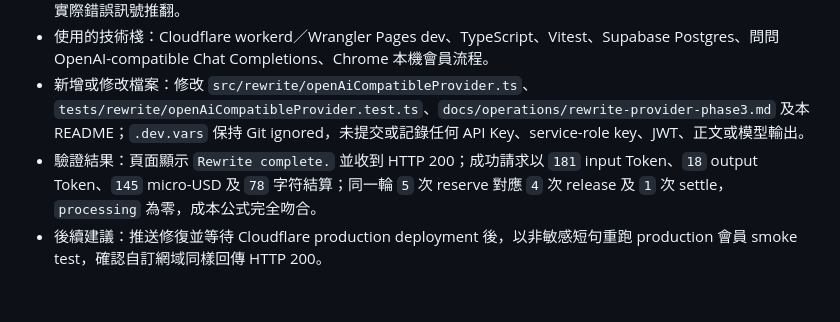
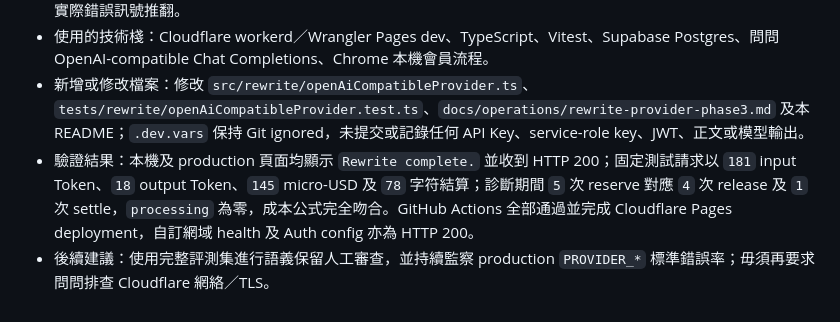
Before and after one commit to widecyruschan/claude-watermark-guide, a Markdown page: README.md, the part around the change. Rendered like a GitHub page.

Commit message:
docs(operations): record production rewrite recovery

```diff
--- a/README.md
+++ b/README.md
@@ -340,5 +340,5 @@ Wrangler 預設在 `http://localhost:8788` 啟動靜態站與 Pages Functions。
 - 關鍵決策和解決方案：Provider 將 runtime fetch 綁定到 `globalThis`，避免以 class instance 作為 native fetch receiver；Node 直連成功不再視為 workerd 相容性證據；早前「問問與 Cloudflare 網絡／TLS 不相容」判斷已由實際錯誤訊號推翻。
 - 使用的技術棧：Cloudflare workerd／Wrangler Pages dev、TypeScript、Vitest、Supabase Postgres、問問 OpenAI-compatible Chat Completions、Chrome 本機會員流程。
 - 新增或修改檔案：修改 `src/rewrite/openAiCompatibleProvider.ts`、`tests/rewrite/openAiCompatibleProvider.test.ts`、`docs/operations/rewrite-provider-phase3.md` 及本 README；`.dev.vars` 保持 Git ignored，未提交或記錄任何 API Key、service-role key、JWT、正文或模型輸出。
-- 驗證結果：頁面顯示 `Rewrite complete.` 並收到 HTTP 200；成功請求以 `181` input Token、`18` output Token、`145` micro-USD 及 `78` 字符結算；同一輪 `5` 次 reserve 對應 `4` 次 release 及 `1` 次 settle，`processing` 為零，成本公式完全吻合。
-- 後續建議：推送修復並等待 Cloudflare production deployment 後，以非敏感短句重跑 production 會員 smoke test，確認自訂網域同樣回傳 HTTP 200。
+- 驗證結果：本機及 production 頁面均顯示 `Rewrite complete.` 並收到 HTTP 200；固定測試請求以 `181` input Token、`18` output Token、`145` micro-USD 及 `78` 字符結算；診斷期間 `5` 次 reserve 對應 `4` 次 release 及 `1` 次 settle，`processing` 為零，成本公式完全吻合。GitHub Actions 全部通過並完成 Cloudflare Pages deployment，自訂網域 health 及 Auth config 亦為 HTTP 200。
+- 後續建議：使用完整評測集進行語義保留人工審查，並持續監察 production `PROVIDER_*` 標準錯誤率；毋須再要求問問排查 Cloudflare 網絡／TLS。
```
Also changed, not shown: docs/operations/rewrite-provider-phase3.md (+1 -1 lines).
